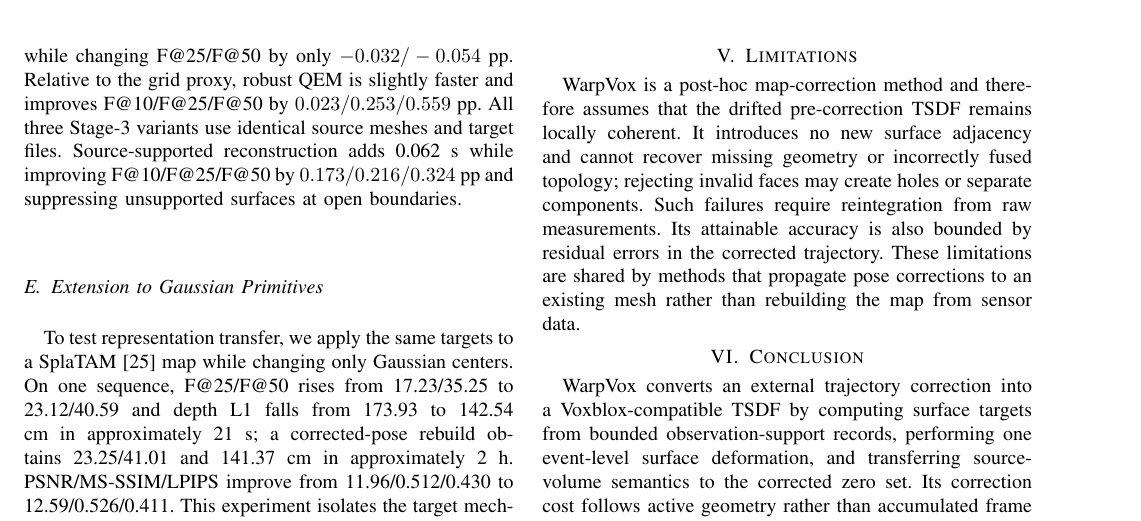
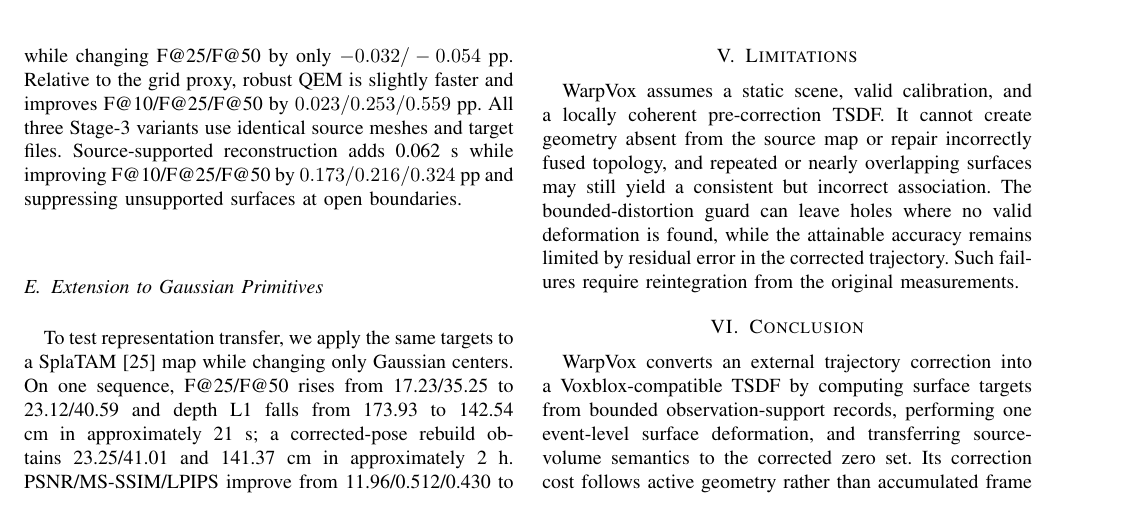
Before and after one commit to giltchcity/-RAL-2026-WarpVox, a LaTeX paper (main.tex, which reads sections/limitations.tex): part of page 6 of 8, cut so that both start at the same text. Compiled offline with pdfLaTeX.

Commit message:
clarify limitations without expanding scope

```diff
--- a/sections/limitations.tex
+++ b/sections/limitations.tex
@@ -1,11 +1,10 @@
 \section{Limitations}
 \label{sec:limitations}
 
-WarpVox is a post-hoc map-correction method and therefore assumes that the
-drifted pre-correction TSDF remains locally coherent. It introduces no new
-surface adjacency and cannot recover missing geometry or incorrectly fused
-topology; rejecting invalid faces may create holes or separate components.
-Such failures require reintegration from raw measurements. Its attainable
-accuracy is also bounded by residual errors in the corrected trajectory. These
-limitations are shared by methods that propagate pose corrections to an
-existing mesh rather than rebuilding the map from sensor data.
+WarpVox assumes a static scene, valid calibration, and a locally coherent
+pre-correction TSDF. It cannot create geometry absent from the source map or
+repair incorrectly fused topology, and repeated or nearly overlapping surfaces
+may still yield a consistent but incorrect association. The bounded-distortion
+guard can leave holes where no valid deformation is found, while the attainable
+accuracy remains limited by residual error in the corrected trajectory. Such
+failures require reintegration from the original measurements.
```
